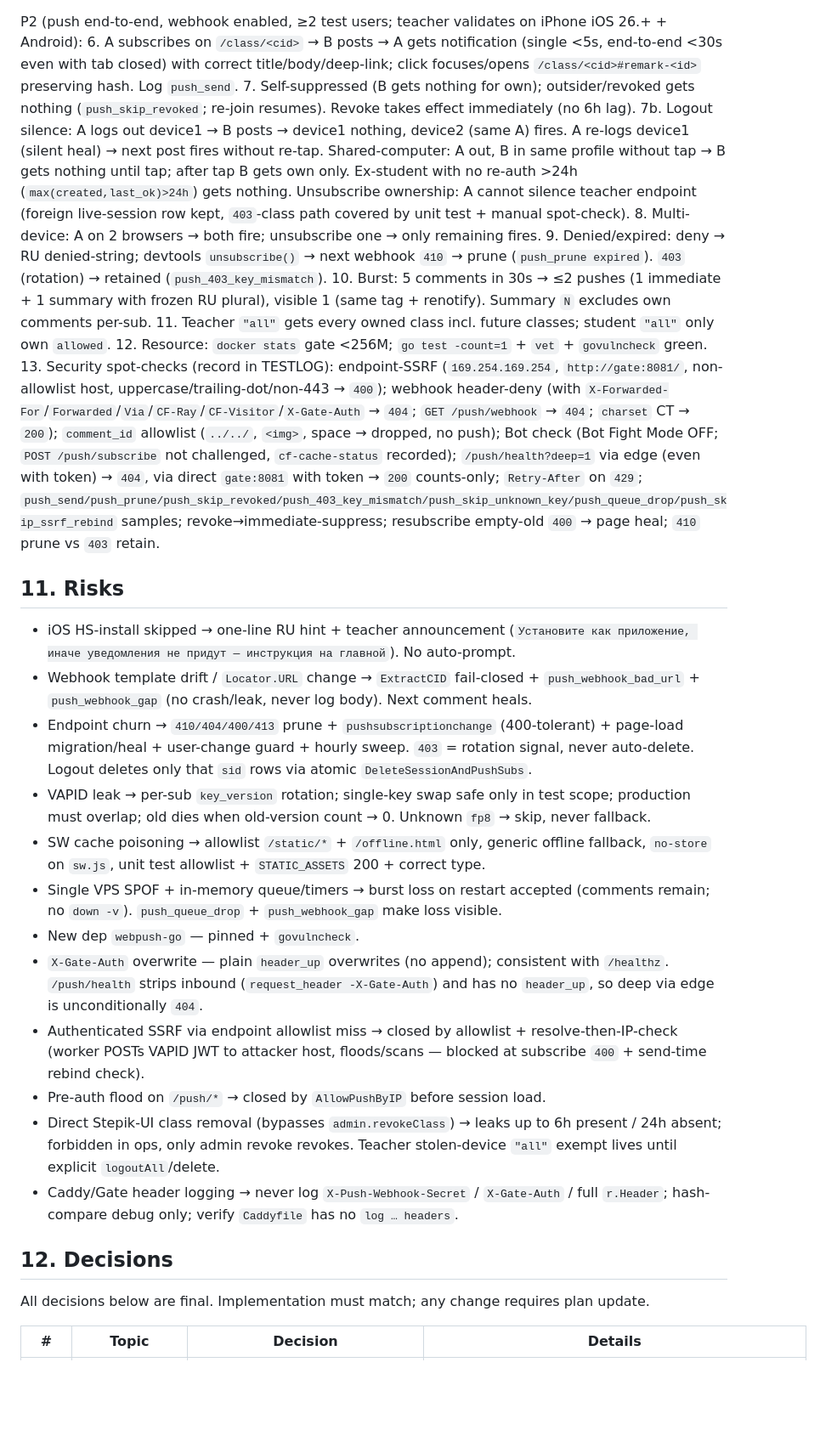
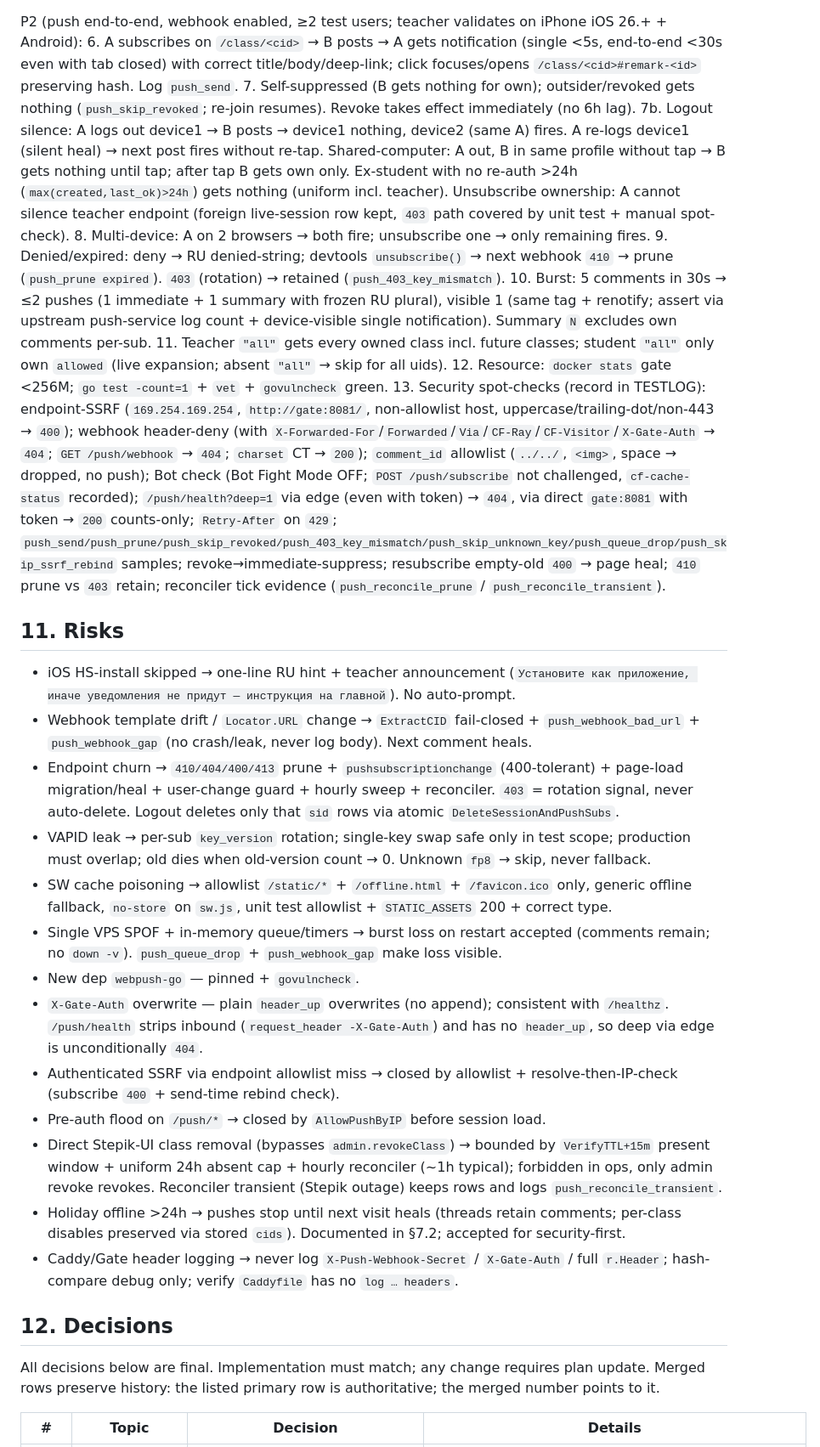
Before and after one commit to zzzLobster/stepik-discuss, a Markdown page: plans/0002-pwa-notifications.md, the part around one of its changes. Shown at 85% size. Rendered like a GitHub page; blank space fills up the shorter version.

```diff
--- a/plans/0002-pwa-notifications.md
+++ b/plans/0002-pwa-notifications.md
@@ -381,32 +416,33 @@ P1 (installability, webhook disabled):
 P2 (push end-to-end, webhook enabled, ≥2 test users; teacher validates on iPhone iOS 26.+ + Android):
 6. A subscribes on `/class/<cid>` → B posts → A gets notification (single <5s, end-to-end <30s even with tab closed) with correct title/body/deep-link; click focuses/opens `/class/<cid>#remark-<id>` preserving hash. Log `push_send`.
 7. Self-suppressed (B gets nothing for own); outsider/revoked gets nothing (`push_skip_revoked`; re-join resumes). Revoke takes effect immediately (no 6h lag).
-7b. Logout silence: A logs out device1 → B posts → device1 nothing, device2 (same A) fires. A re-logs device1 (silent heal) → next post fires without re-tap. Shared-computer: A out, B in same profile without tap → B gets nothing until tap; after tap B gets own only. Ex-student with no re-auth >24h (`max(created,last_ok)>24h`) gets nothing. Unsubscribe ownership: A cannot silence teacher endpoint (foreign live-session row kept, `403`-class path covered by unit test + manual spot-check).
+7b. Logout silence: A logs out device1 → B posts → device1 nothing, device2 (same A) fires. A re-logs device1 (silent heal) → next post fires without re-tap. Shared-computer: A out, B in same profile without tap → B gets nothing until tap; after tap B gets own only. Ex-student with no re-auth >24h (`max(created,last_ok)>24h`) gets nothing (uniform incl. teacher). Unsubscribe ownership: A cannot silence teacher endpoint (foreign live-session row kept, `403` path covered by unit test + manual spot-check).
 8. Multi-device: A on 2 browsers → both fire; unsubscribe one → only remaining fires.
 9. Denied/expired: deny → RU denied-string; devtools `unsubscribe()` → next webhook `410` → prune (`push_prune expired`). `403` (rotation) → retained (`push_403_key_mismatch`).
-10. Burst: 5 comments in 30s → ≤2 pushes (1 immediate + 1 summary with frozen RU plural), visible 1 (same tag + renotify). Summary `N` excludes own comments per-sub.
-11. Teacher `"all"` gets every owned class incl. future classes; student `"all"` only own `allowed`.
+10. Burst: 5 comments in 30s → ≤2 pushes (1 immediate + 1 summary with frozen RU plural), visible 1 (same tag + renotify; assert via upstream push-service log count + device-visible single notification). Summary `N` excludes own comments per-sub.
+11. Teacher `"all"` gets every owned class incl. future classes; student `"all"` only own `allowed` (live expansion; absent `"all"` → skip for all uids).
 12. Resource: `docker stats` gate <256M; `go test -count=1` + `vet` + `govulncheck` green.
-13. Security spot-checks (record in TESTLOG): endpoint-SSRF (`169.254.169.254`, `http://gate:8081/`, non-allowlist host, uppercase/trailing-dot/non-443 → `400`); webhook header-deny (with `X-Forwarded-For`/`Forwarded`/`Via`/`CF-Ray`/`CF-Visitor`/`X-Gate-Auth` → `404`; `GET /push/webhook` → `404`; `charset` CT → `200`); `comment_id` allowlist (`../../`, `<img>`, space → dropped, no push); Bot check (Bot Fight Mode OFF; `POST /push/subscribe` not challenged, `cf-cache-status` recorded); `/push/health?deep=1` via edge (even with token) → `404`, via direct `gate:8081` with token → `200` counts-only; `Retry-After` on `429`; `push_send/push_prune/push_skip_revoked/push_403_key_mismatch/push_skip_unknown_key/push_queue_drop/push_skip_ssrf_rebind` samples; revoke→immediate-suppress; resubscribe empty-old `400` → page heal; `410` prune vs `403` retain.
+13. Security spot-checks (record in TESTLOG): endpoint-SSRF (`169.254.169.254`, `http://gate:8081/`, non-allowlist host, uppercase/trailing-dot/non-443 → `400`); webhook header-deny (with `X-Forwarded-For`/`Forwarded`/`Via`/`CF-Ray`/`CF-Visitor`/`X-Gate-Auth` → `404`; `GET /push/webhook` → `404`; `charset` CT → `200`); `comment_id` allowlist (`../../`, `<img>`, space → dropped, no push); Bot check (Bot Fight Mode OFF; `POST /push/subscribe` not challenged, `cf-cache-status` recorded); `/push/health?deep=1` via edge (even with token) → `404`, via direct `gate:8081` with token → `200` counts-only; `Retry-After` on `429`; `push_send/push_prune/push_skip_revoked/push_403_key_mismatch/push_skip_unknown_key/push_queue_drop/push_skip_ssrf_rebind` samples; revoke→immediate-suppress; resubscribe empty-old `400` → page heal; `410` prune vs `403` retain; reconciler tick evidence (`push_reconcile_prune` / `push_reconcile_transient`).
 
 ## 11. Risks
 
 - iOS HS-install skipped → one-line RU hint + teacher announcement (`Установите как приложение, иначе уведомления не придут — инструкция на главной`). No auto-prompt.
 - Webhook template drift / `Locator.URL` change → `ExtractCID` fail-closed + `push_webhook_bad_url` + `push_webhook_gap` (no crash/leak, never log body). Next comment heals.
-- Endpoint churn → `410/404/400/413` prune + `pushsubscriptionchange` (400-tolerant) + page-load migration/heal + user-change guard + hourly sweep. `403` = rotation signal, never auto-delete. Logout deletes only that `sid` rows via atomic `DeleteSessionAndPushSubs`.
+- Endpoint churn → `410/404/400/413` prune + `pushsubscriptionchange` (400-tolerant) + page-load migration/heal + user-change guard + hourly sweep + reconciler. `403` = rotation signal, never auto-delete. Logout deletes only that `sid` rows via atomic `DeleteSessionAndPushSubs`.
 - VAPID leak → per-sub `key_version` rotation; single-key swap safe only in test scope; production must overlap; old dies when old-version count → 0. Unknown `fp8` → skip, never fallback.
-- SW cache poisoning → allowlist `/static/*` + `/offline.html` only, generic offline fallback, `no-store` on `sw.js`, unit test allowlist + `STATIC_ASSETS` 200 + correct type.
+- SW cache poisoning → allowlist `/static/*` + `/offline.html` + `/favicon.ico` only, generic offline fallback, `no-store` on `sw.js`, unit test allowlist + `STATIC_ASSETS` 200 + correct type.
 - Single VPS SPOF + in-memory queue/timers → burst loss on restart accepted (comments remain; no `down -v`). `push_queue_drop` + `push_webhook_gap` make loss visible.
 - New dep `webpush-go` — pinned + `govulncheck`.
 - `X-Gate-Auth` overwrite — plain `header_up` overwrites (no append); consistent with `/healthz`. `/push/health` strips inbound (`request_header -X-Gate-Auth`) and has no `header_up`, so deep via edge is unconditionally `404`.
-- Authenticated SSRF via endpoint allowlist miss → closed by allowlist + resolve-then-IP-check (worker POSTs VAPID JWT to attacker host, floods/scans — blocked at subscribe `400` + send-time rebind check).
+- Authenticated SSRF via endpoint allowlist miss → closed by allowlist + resolve-then-IP-check (subscribe `400` + send-time rebind check).
 - Pre-auth flood on `/push/*` → closed by `AllowPushByIP` before session load.
-- Direct Stepik-UI class removal (bypasses `admin.revokeClass`) → leaks up to 6h present / 24h absent; forbidden in ops, only admin revoke revokes. Teacher stolen-device `"all"` exempt lives until explicit `logoutAll`/delete.
+- Direct Stepik-UI class removal (bypasses `admin.revokeClass`) → bounded by `VerifyTTL+15m` present window + uniform 24h absent cap + hourly reconciler (~1h typical); forbidden in ops, only admin revoke revokes. Reconciler transient (Stepik outage) keeps rows and logs `push_reconcile_transient`.
+- Holiday offline >24h → pushes stop until next visit heals (threads retain comments; per-class disables preserved via stored `cids`). Documented in §7.2; accepted for security-first.
 - Caddy/Gate header logging → never log `X-Push-Webhook-Secret` / `X-Gate-Auth` / full `r.Header`; hash-compare debug only; verify `Caddyfile` has no `log … headers`.
 
 ## 12. Decisions
 
-All decisions below are final. Implementation must match; any change requires plan update.
+All decisions below are final. Implementation must match; any change requires plan update. Merged rows preserve history: the listed primary row is authoritative; the merged number points to it.
 
 | # | Topic | Decision | Details |
 |---|-------|----------|---------|
```
Also changed, not shown: other parts of plans/0002-pwa-notifications.md (+130 -100 lines).
